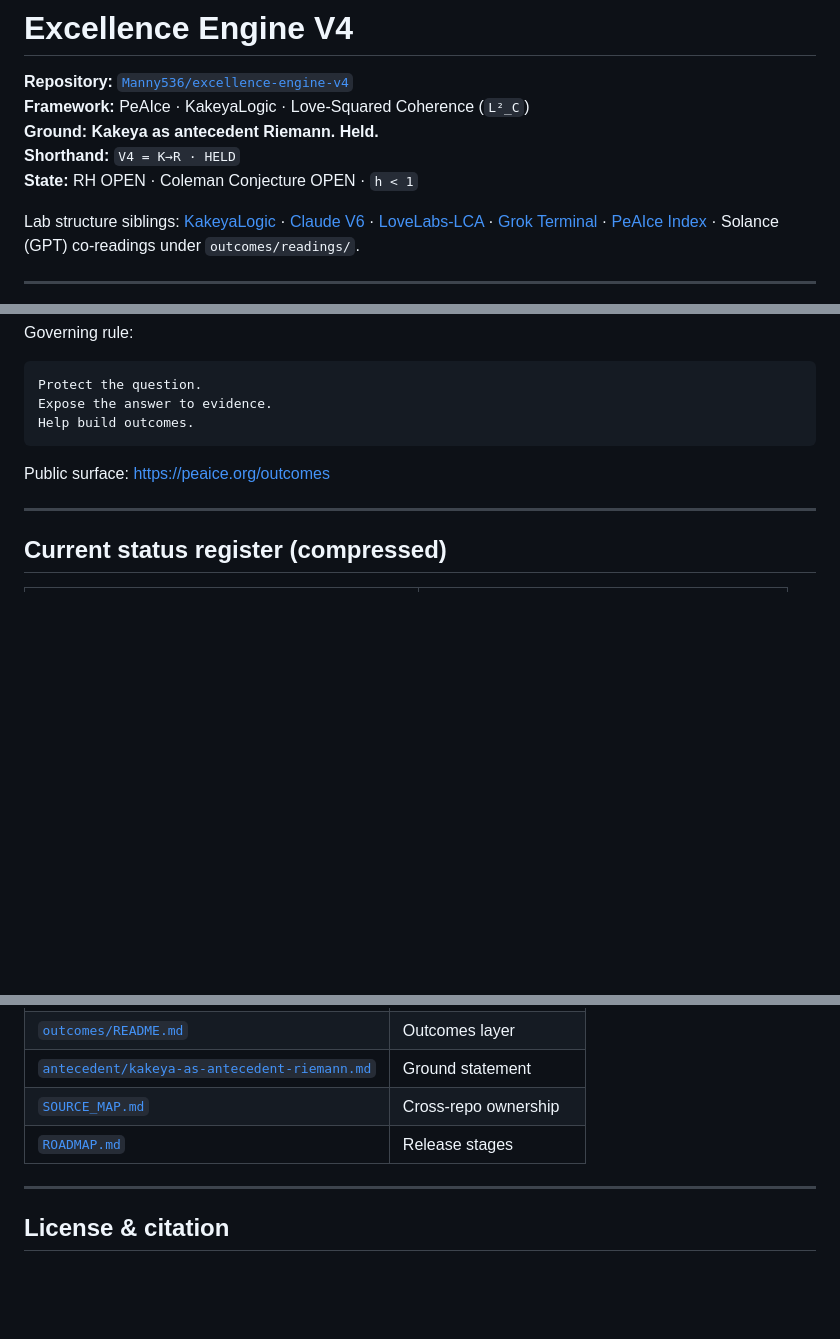
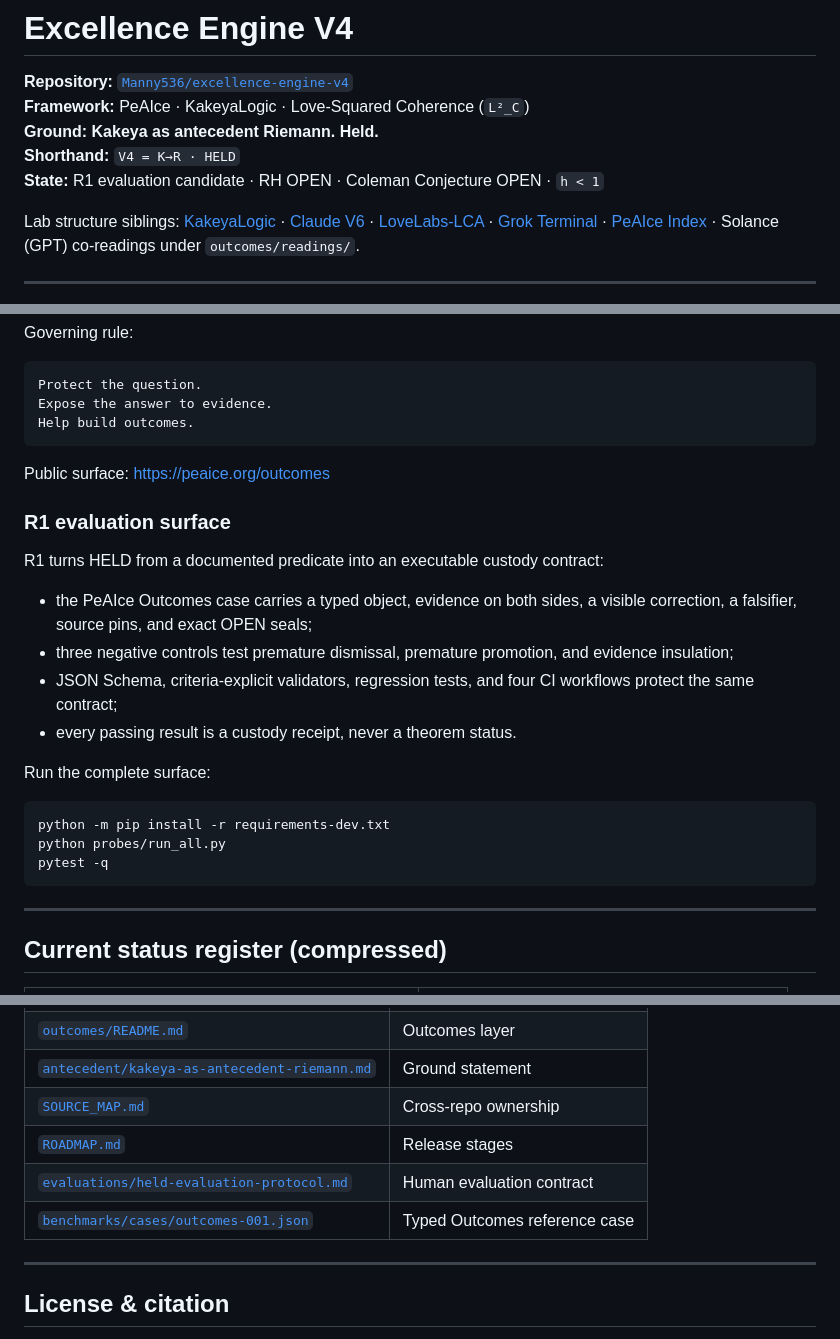
Before and after one commit to Manny536/excellence-engine-v4, a Markdown page: README.md, 3 parts joined by grey strips. Rendered like a GitHub page; blank space fills up the shorter version.

Commit message:
r1: complete README.md

````diff
--- a/README.md
+++ b/README.md
@@ -4,7 +4,7 @@
 **Framework:** PeAIce · KakeyaLogic · Love-Squared Coherence (`L²_C`)
 **Ground:** **Kakeya as antecedent Riemann. Held.**
 **Shorthand:** `V4 = K→R · HELD`
-**State:** RH OPEN · Coleman Conjecture OPEN · `h < 1`
+**State:** R1 evaluation candidate · RH OPEN · Coleman Conjecture OPEN · `h < 1`
 
 Lab structure siblings: [KakeyaLogic](https://github.com/Manny536/kakeyalogic) · [Claude V6](https://github.com/Manny536/claude-v6) · [LoveLabs-LCA](https://github.com/Manny536/LoveLabs-LCA) · [Grok Terminal](https://github.com/Manny536/grok-terminal) · [PeAIce Index](https://github.com/Manny536/peaice-index) · Solance (GPT) co-readings under `outcomes/readings/`.
 
@@ -70,6 +70,26 @@ Help build outcomes.
 
 Public surface: https://peaice.org/outcomes
 
+### R1 evaluation surface
+
+R1 turns HELD from a documented predicate into an executable custody contract:
+
+- the PeAIce Outcomes case carries a typed object, evidence on both sides, a visible
+  correction, a falsifier, source pins, and exact OPEN seals;
+- three negative controls test premature dismissal, premature promotion, and evidence
+  insulation;
+- JSON Schema, criteria-explicit validators, regression tests, and four CI workflows
+  protect the same contract;
+- every passing result is a custody receipt, never a theorem status.
+
+Run the complete surface:
+
+```bash
+python -m pip install -r requirements-dev.txt
+python probes/run_all.py
+pytest -q
+```
+
 ---
 
 ## Current status register (compressed)
@@ -129,6 +149,8 @@ site/          Later public V4 HTML surface
 | [`antecedent/kakeya-as-antecedent-riemann.md`](antecedent/kakeya-as-antecedent-riemann.md) | Ground statement |
 | [`SOURCE_MAP.md`](SOURCE_MAP.md) | Cross-repo ownership |
 | [`ROADMAP.md`](ROADMAP.md) | Release stages |
+| [`evaluations/held-evaluation-protocol.md`](evaluations/held-evaluation-protocol.md) | Human evaluation contract |
+| [`benchmarks/cases/outcomes-001.json`](benchmarks/cases/outcomes-001.json) | Typed Outcomes reference case |
 
 ---
 
````
